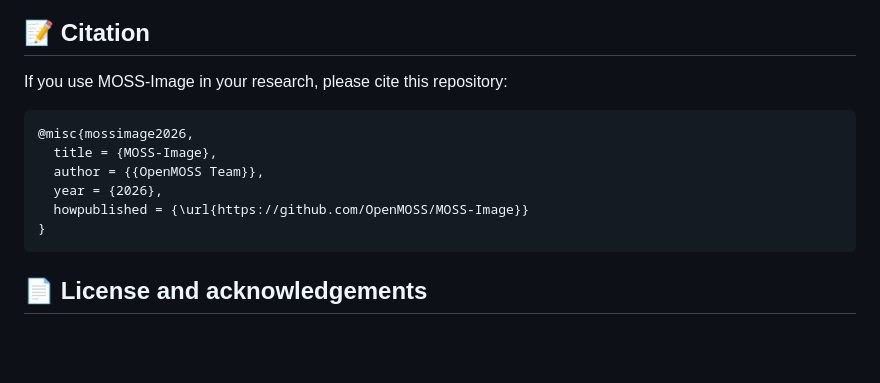
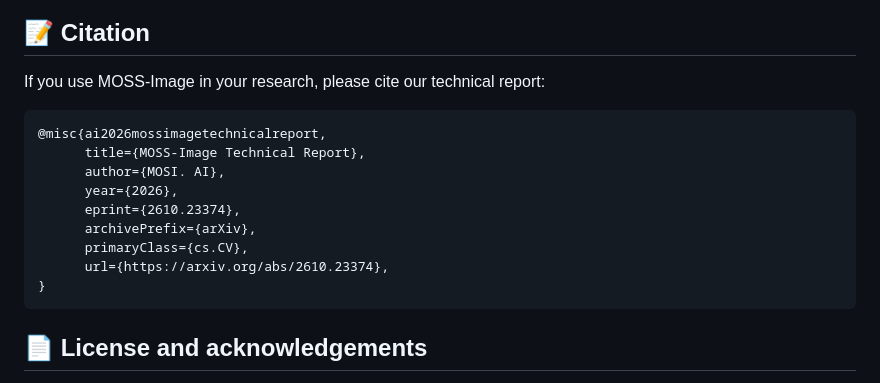
Before and after one commit to Angela-zhangxiaolian/MOSS-Image, a Markdown page: README.md, the part around the change. Drawn GitHub-style; blank space fills up the shorter version.

````diff
--- a/README.md
+++ b/README.md
@@ -280,14 +280,17 @@ the Python API, pass `json.dumps(layout, ensure_ascii=False)` as the prompt stri
 
 ## 📝 Citation
 
-If you use MOSS-Image in your research, please cite this repository:
+If you use MOSS-Image in your research, please cite our technical report:
 
 ```bibtex
-@misc{mossimage2026,
-  title = {MOSS-Image},
-  author = {{OpenMOSS Team}},
-  year = {2026},
-  howpublished = {\url{https://github.com/OpenMOSS/MOSS-Image}}
+@misc{ai2026mossimagetechnicalreport,
+      title={MOSS-Image Technical Report},
+      author={MOSI. AI},
+      year={2026},
+      eprint={2610.23374},
+      archivePrefix={arXiv},
+      primaryClass={cs.CV},
+      url={https://arxiv.org/abs/2610.23374},
 }
 ```
 
````
Also changed, not shown: README_ZH.md (+9 -6 lines).
